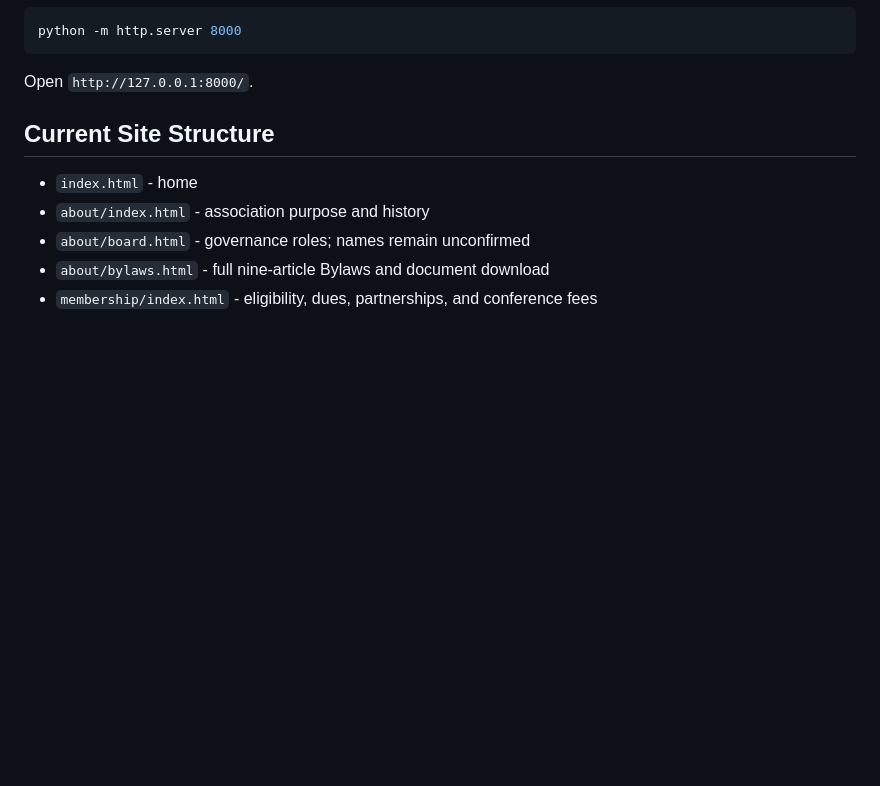
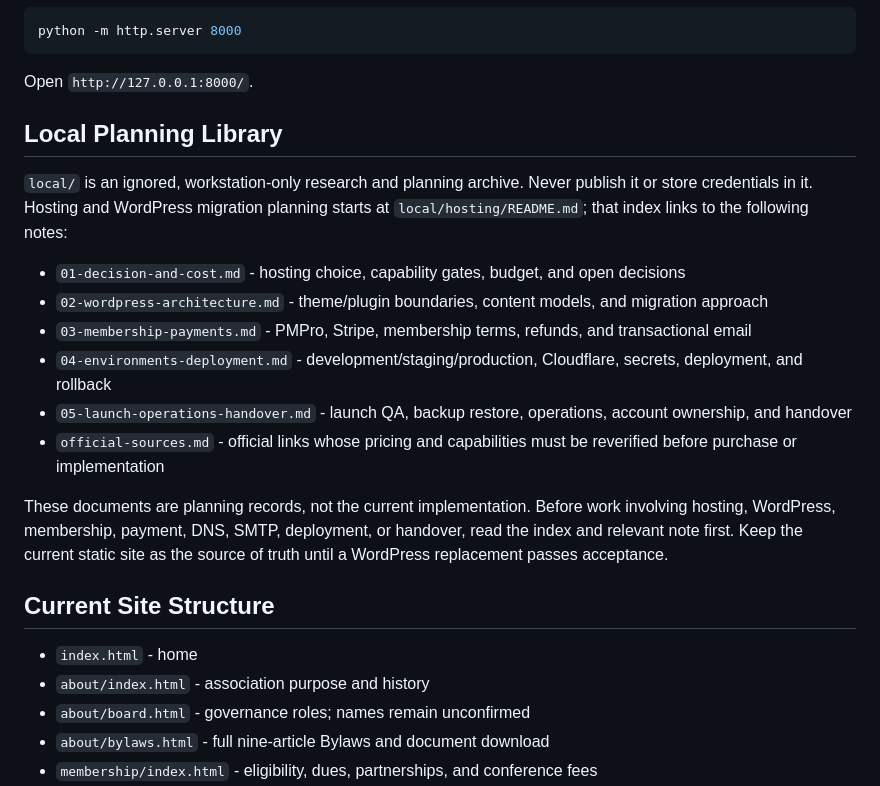
Before and after one commit to WaterDess/CYWater, a Markdown page: AGENT.md, the part around the change. Drawn GitHub-style; blank space fills up the shorter version.

Commit message:
docs: index local hosting plans

````diff
--- a/AGENT.md
+++ b/AGENT.md
@@ -61,6 +61,30 @@ python -m http.server 8000
 ```
 
 Open `http://127.0.0.1:8000/`.
+
+## Local Planning Library
+
+`local/` is an ignored, workstation-only research and planning archive. Never
+publish it or store credentials in it. Hosting and WordPress migration planning
+starts at `local/hosting/README.md`; that index links to the following notes:
+
+- `01-decision-and-cost.md` - hosting choice, capability gates, budget, and open
+  decisions
+- `02-wordpress-architecture.md` - theme/plugin boundaries, content models, and
+  migration approach
+- `03-membership-payments.md` - PMPro, Stripe, membership terms, refunds, and
+  transactional email
+- `04-environments-deployment.md` - development/staging/production, Cloudflare,
+  secrets, deployment, and rollback
+- `05-launch-operations-handover.md` - launch QA, backup restore, operations,
+  account ownership, and handover
+- `official-sources.md` - official links whose pricing and capabilities must be
+  reverified before purchase or implementation
+
+These documents are planning records, not the current implementation. Before
+work involving hosting, WordPress, membership, payment, DNS, SMTP, deployment,
+or handover, read the index and relevant note first. Keep the current static
+site as the source of truth until a WordPress replacement passes acceptance.
 
 ## Current Site Structure
 
````
Also changed, not shown: AGENTS.md (+24 -0 lines), claude.md (+24 -0 lines).
